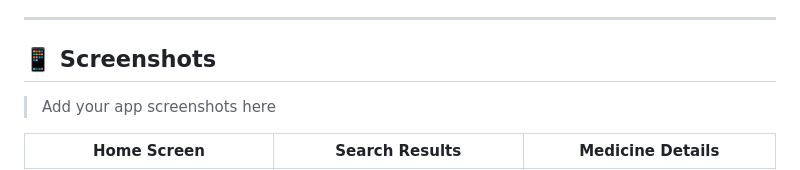
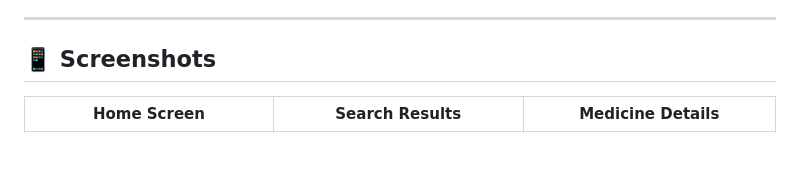
Before and after one commit to Mramaran/EliteScan, a Markdown page: README.md, the part around the change. GitHub-like rendering; blank space fills up the shorter version.

Commit message:
docs: Update README content

```diff
--- a/README.md
+++ b/README.md
@@ -69,7 +69,6 @@ This project leverages multiple Google technologies and services:
 
 ## 📱 Screenshots
 
-> Add your app screenshots here
 
 | Home Screen | Search Results | Medicine Details |
 |------------|----------------|------------------|
```
